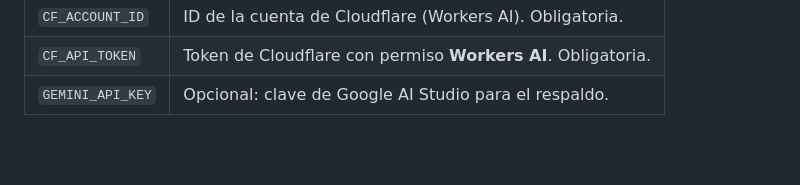
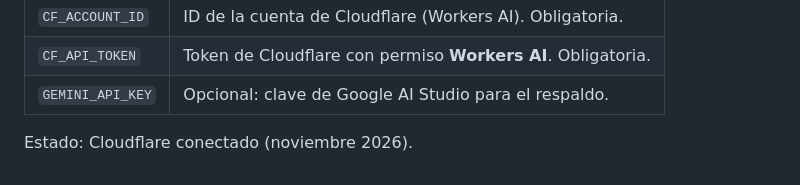
Before and after one commit to grimskatecorafa-design/overprojectversion2, a Markdown page: README.md, the part around the change. Drawn GitHub-style; blank space fills up the shorter version.

Commit message:
Asistente: Cloudflare conectado

```diff
--- a/README.md
+++ b/README.md
@@ -67,3 +67,5 @@ Variables en Vercel (Settings → Environment Variables):
 | `CF_ACCOUNT_ID` | ID de la cuenta de Cloudflare (Workers AI). Obligatoria. |
 | `CF_API_TOKEN` | Token de Cloudflare con permiso **Workers AI**. Obligatoria. |
 | `GEMINI_API_KEY` | Opcional: clave de Google AI Studio para el respaldo. |
+
+Estado: Cloudflare conectado (noviembre 2026).
```
